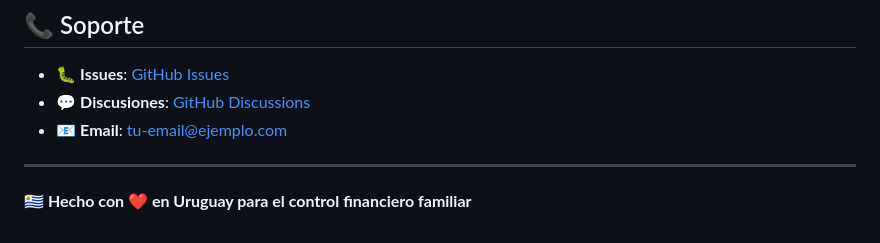
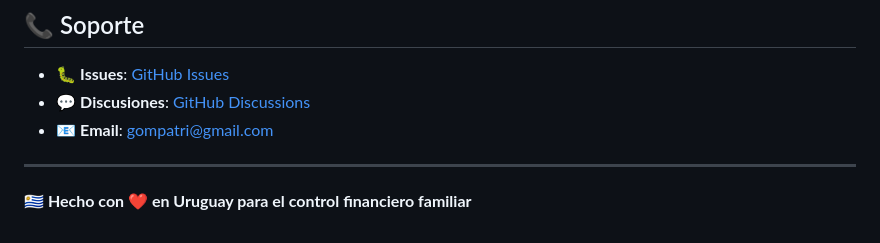
Before and after one commit to Ponce1969/contador-oriental-ai, a Markdown page: README.md, the part around the change. GitHub-like rendering.

Commit message:
puse el correo verdadero en el Readme.md para consultas

```diff
--- a/README.md
+++ b/README.md
@@ -226,7 +226,7 @@ MIT License — Ver archivo [LICENSE](LICENSE) para detalles.
 
 - 🐛 **Issues**: [GitHub Issues](https://github.com/tu-usuario/contador-oriental/issues)
 - 💬 **Discusiones**: [GitHub Discussions](https://github.com/tu-usuario/contador-oriental/discussions)
-- 📧 **Email**: tu-email@ejemplo.com
+- 📧 **Email**: gompatri@gmail.com
 
 ---
 
```
